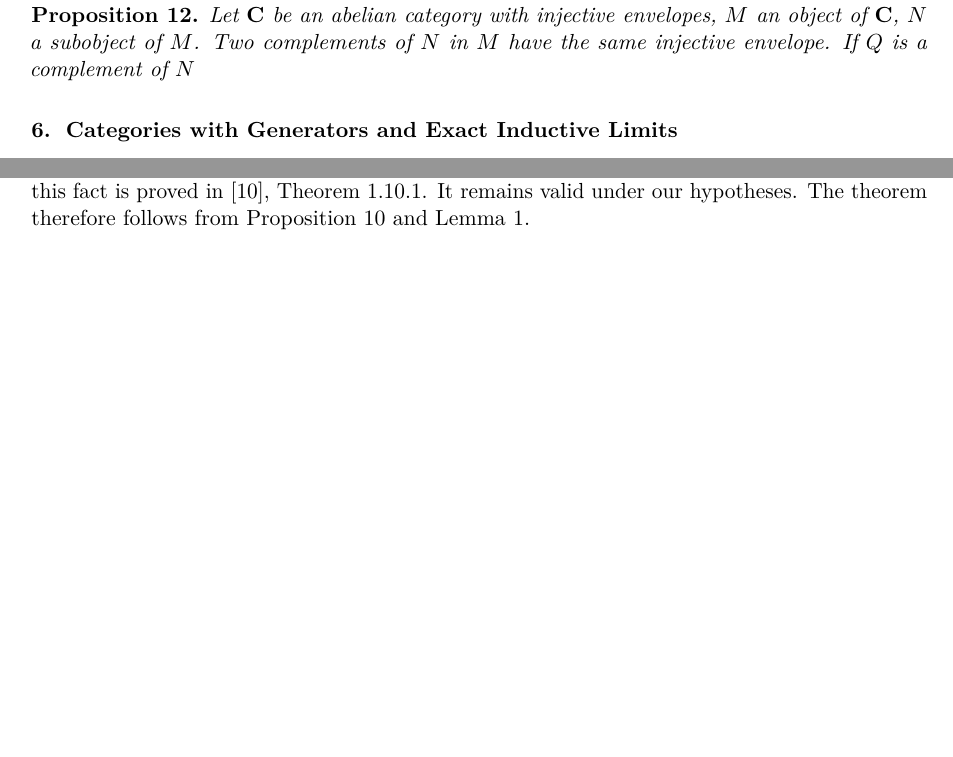
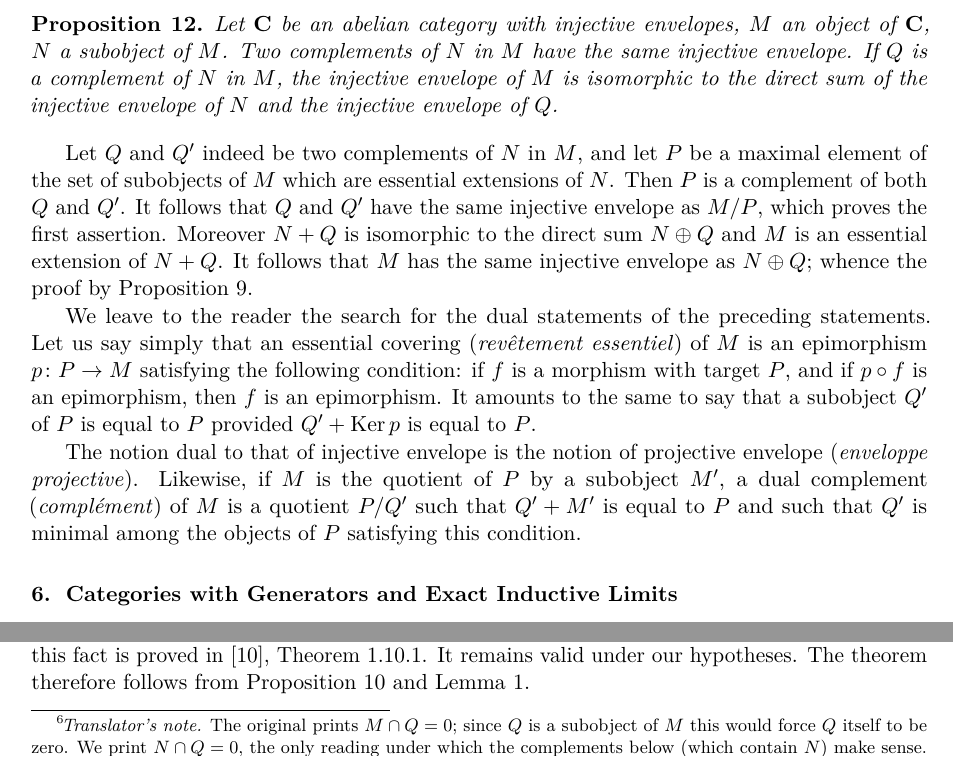
Before and after one commit to winstoncheong/translations, a LaTeX thesis (gabriel-abelian-categories-1962/src/main.tex, which reads gabriel-abelian-categories-1962/src/ch2-05-injective-envelopes.tex): two parts of page 36 of 56 before the commit and two parts of page 36 of 57 after it, joined at a grey line, cut so that both start at the same text, the shorter picture padded with empty space. Compiled offline with pdfLaTeX.

Commit message:
Fix Ch. II sections 3, 5, 6 against the scan; restore section 5 tail (p. 362)
Section 5 ended mid-Proposition-12: restored its conclusion, proof
and duals paragraph (pp. 358-362). Emended two print slips, each
footnoted (Lemma 1 'morphisme'; complement N-cap-Q). Fixed the
stray i-oplus-j prime, dropped q-prime subscripts, Im(i-circ-phi)
parentheses and literal-o zeros. README: dropped the falsified
p. 350 emendation, recorded the new ones.

```diff
--- a/gabriel-abelian-categories-1962/src/ch2-05-injective-envelopes.tex
+++ b/gabriel-abelian-categories-1962/src/ch2-05-injective-envelopes.tex
@@ -234,7 +242,10 @@ between them from the text.}
 \end{unnumberedcorollary}
 
 If $N$ is a subobject of $M$, one sometimes calls any subobject $Q$ of
-$M$ which is maximal for the equality $M\cap Q = 0$ a \emph{complement
+$M$ which is maximal for the equality $N\cap Q = 0$\ednote{The original
+prints $M\cap Q = 0$; since $Q$ is a subobject of $M$ this would force
+$Q$ itself to be zero. We print $N\cap Q = 0$, the only reading under
+which the complements below (which contain $N$) make sense.} a \emph{complement
 of $N$ in $M$}. If such a $Q$ exists, the complements of $Q$ which
 contain $N$ are the maximal elements of the set of subobjects of $M$
 which are essential extensions of $N$. This situation is often put to
@@ -246,8 +257,33 @@ are a complement of one of their complements''.
 Let $\Cat$ be an abelian category with injective envelopes, $M$ an
 object of $\Cat$, $N$ a subobject of $M$. Two complements of $N$ in
 $M$ have the same injective envelope. If $Q$ is a complement of $N$
-% ---- the statement of this proposition continues on p. 362, which
-% belongs to section 6 (ch2-06-generators-and-limits.tex):
-%   "dans M, l'enveloppe injective de M est isomorphe a la somme directe
-%   de l'enveloppe injective de N et de l'enveloppe injective de Q."
+in $M$, the injective envelope of $M$ is isomorphic to the direct sum
+of the injective envelope of $N$ and the injective envelope of $Q$.
 \end{proposition}
+
+Let $Q$ and $Q'$ indeed be two complements of $N$ in $M$, and let $P$
+be a maximal element of the set of subobjects of $M$ which are
+essential extensions of $N$. Then $P$ is a complement of both $Q$ and
+$Q'$. It follows that $Q$ and $Q'$ have the same injective envelope as
+$M/P$, which proves the first assertion. Moreover $N + Q$ is
+isomorphic to the direct sum $N\oplus Q$ and $M$ is an essential
+extension of $N + Q$. It follows that $M$ has the same injective
+envelope as $N\oplus Q$; whence the proof by Proposition~9.
+
+We leave to the reader the search for the dual statements of the
+preceding statements. Let us say simply that an essential covering
+(\emph{revêtement essentiel}) of $M$ is an epimorphism
+$p\colon P\to M$ satisfying the following condition: if $f$ is a
+morphism with target $P$, and if $p\circ f$ is an epimorphism, then
+$f$ is an epimorphism. It amounts to the same to say that a subobject
+$Q'$ of $P$ is equal to $P$ provided $Q' + \operatorname{Ker}p$ is
+equal to $P$.
+
+The notion dual to that of injective envelope is the notion of
+projective envelope (\emph{enveloppe projective}). Likewise, if $M$
+is the quotient of $P$ by a subobject $M'$, a dual complement
+(\emph{complément}) of $M$ is a quotient $P/Q'$ such that
+$Q' + M'$ is equal to $P$ and such that $Q'$ is minimal among the
+objects of $P$ satisfying this condition.
+% The original prints here "les objets de $P$" (not "sous-objets");
+% kept literally as printed.
```
Also changed, not shown: gabriel-abelian-categories-1962/src/ch2-03-left-exact-functors-groups.tex (+1 -1 lines), gabriel-abelian-categories-1962/src/ch2-06-generators-and-limits.tex (+4 -4 lines), gabriel-abelian-categories-1962/README.md, gabriel-abelian-categories-1962/src/ch2-05-injective-envelopes.tex (26 more changed lines).
